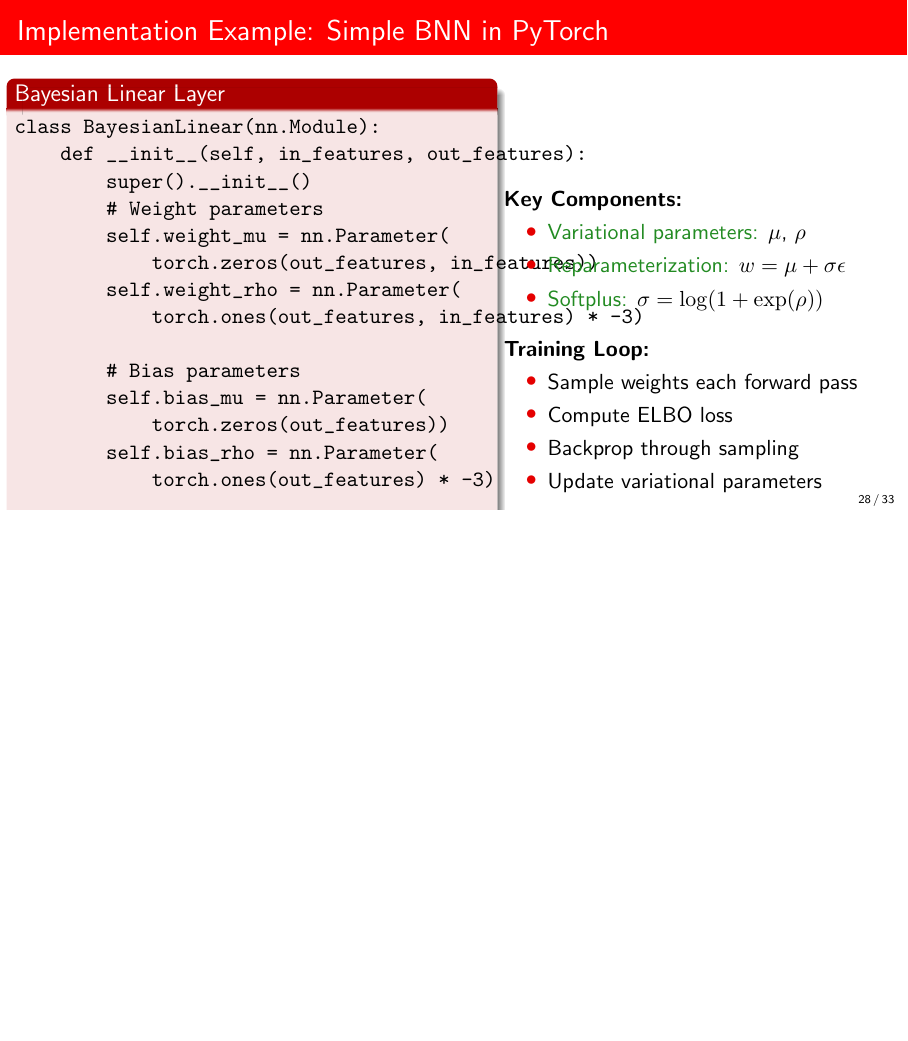
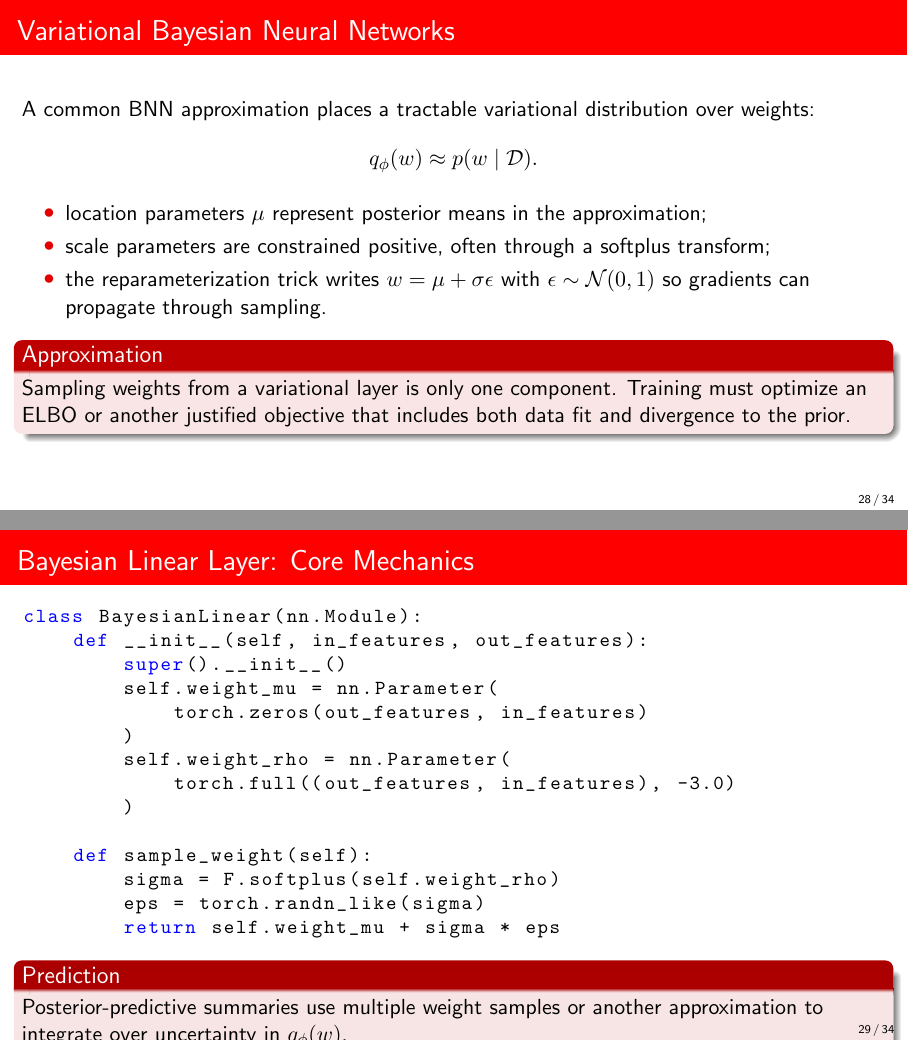
Before and after one commit to DiogoRibeiro7/academic-presentations, LaTeX slides (03-bayesian-methods/bayesian-machine-learning/presentation/bayesian_ml_beamer.tex): page 28 of 33 before the commit and pages 28 and 29 of 34 after it, the two joined at a grey line, the shorter picture padded with empty space. Compiled offline with pdfLaTeX.

Commit message:
accessibility: split BNN implementation slide

```diff
--- a/03-bayesian-methods/bayesian-machine-learning/presentation/bayesian_ml_beamer.tex
+++ b/03-bayesian-methods/bayesian-machine-learning/presentation/bayesian_ml_beamer.tex
@@ -739,64 +739,44 @@ PyMC & User-friendly Bayesian & Educational, prototyping & Python \\
 \end{columns}
 \end{frame}
 
-\begin{frame}[fragile]{Implementation Example: Simple BNN in PyTorch}
-\begin{columns}
-\begin{column}{0.55\textwidth}
-\begin{block}{Bayesian Linear Layer}
-\begin{verbatim}
+\begin{frame}{Variational Bayesian Neural Networks}
+A common BNN approximation places a tractable variational distribution over weights:
+\[
+  q_\phi(w) \approx p(w\mid\mathcal D).
+\]
+
+\begin{itemize}
+  \item location parameters $\mu$ represent posterior means in the approximation;
+  \item scale parameters are constrained positive, often through a softplus transform;
+  \item the reparameterization trick writes $w=\mu+\sigma\epsilon$ with $\epsilon\sim\mathcal N(0,1)$ so gradients can propagate through sampling.
+\end{itemize}
+
+\begin{alertblock}{Approximation}
+Sampling weights from a variational layer is only one component. Training must optimize an ELBO or another justified objective that includes both data fit and divergence to the prior.
+\end{alertblock}
+\end{frame}
+
+\begin{frame}[fragile]{Bayesian Linear Layer: Core Mechanics}
+\begin{lstlisting}[style=code,basicstyle=\ttfamily\small]
 class BayesianLinear(nn.Module):
     def __init__(self, in_features, out_features):
         super().__init__()
-        # Weight parameters
         self.weight_mu = nn.Parameter(
-            torch.zeros(out_features, in_features))
+            torch.zeros(out_features, in_features)
+        )
         self.weight_rho = nn.Parameter(
-            torch.ones(out_features, in_features) * -3)
+            torch.full((out_features, in_features), -3.0)
+        )
 
-        # Bias parameters
-        self.bias_mu = nn.Parameter(
-            torch.zeros(out_features))
-        self.bias_rho = nn.Parameter(
-            torch.ones(out_features) * -3)
+    def sample_weight(self):
+        sigma = F.softplus(self.weight_rho)
+        eps = torch.randn_like(sigma)
+        return self.weight_mu + sigma * eps
+\end{lstlisting}
 
-    def forward(self, x):
-        # Sample weights and biases
-        weight_sigma = torch.log1p(torch.exp(self.weight_rho))
-        weight = self.weight_mu + weight_sigma * torch.randn_like(weight_sigma)
-
-        bias_sigma = torch.log1p(torch.exp(self.bias_rho))
-        bias = self.bias_mu + bias_sigma * torch.randn_like(bias_sigma)
-
-        return F.linear(x, weight, bias)
-\end{verbatim}
+\begin{block}{Prediction}
+Posterior-predictive summaries use multiple weight samples or another approximation to integrate over uncertainty in $q_\phi(w)$.
 \end{block}
-\end{column}
-\begin{column}{0.45\textwidth}
-\textbf{Key Components:}
-\begin{itemize}
-\item \textcolor{forest}{Variational parameters:} $\mu$, $\rho$
-\item \textcolor{forest}{Reparameterization:} $w = \mu + \sigma \epsilon$
-\item \textcolor{forest}{Softplus:} $\sigma = \log(1 + \exp(\rho))$
-\end{itemize}
-
-\vspace{0.3cm}
-\textbf{Training Loop:}
-\begin{itemize}
-\item Sample weights each forward pass
-\item Compute ELBO loss
-\item Backprop through sampling
-\item Update variational parameters
-\end{itemize}
-
-\vspace{0.3cm}
-\textbf{Prediction:}
-\begin{itemize}
-\item Multiple forward passes
-\item Monte Carlo averaging
-\item Uncertainty estimation
-\end{itemize}
-\end{column}
-\end{columns}
 \end{frame}
 
 \begin{frame}{Best Practices and Common Pitfalls}
```
